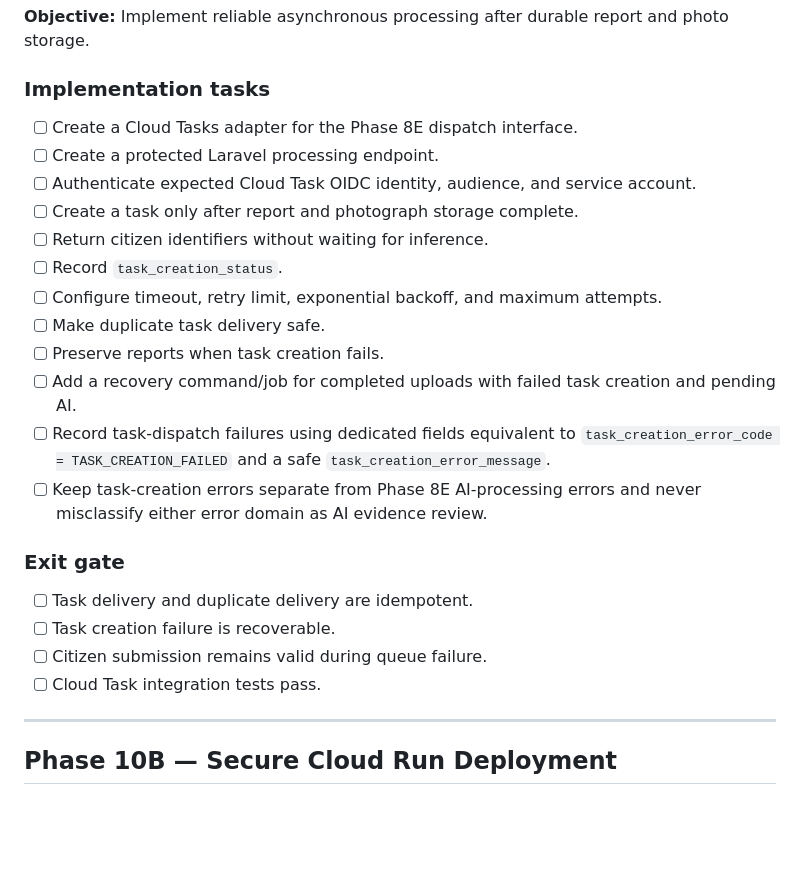
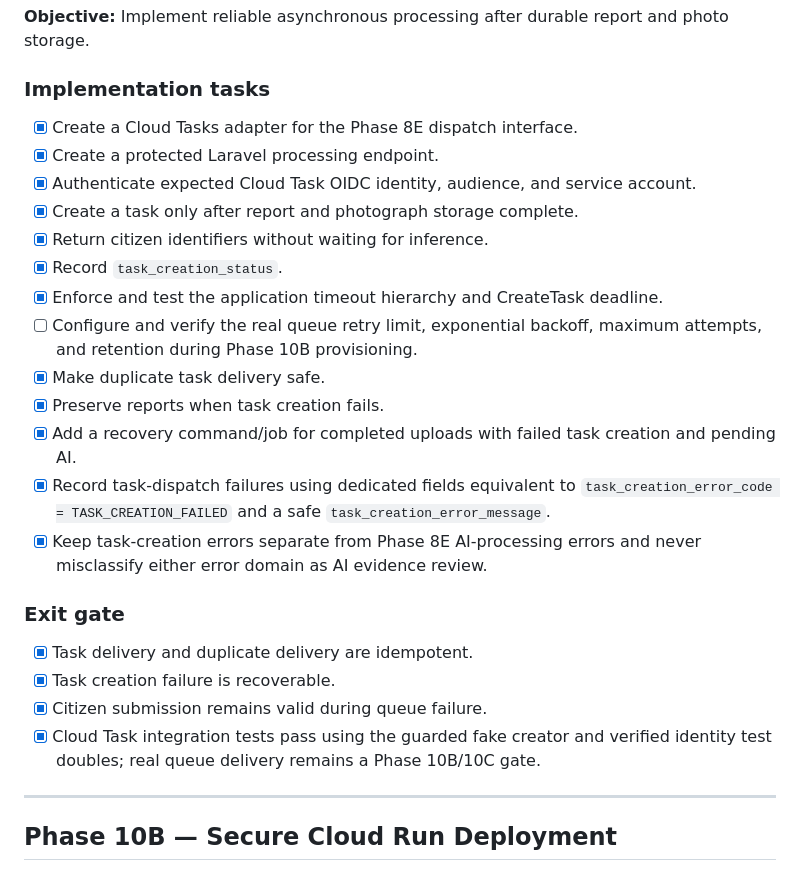
Before and after one commit to ellaedz/dilg-rc-system, a Markdown page: CIVICLEAR_IMPLEMENTATION_ROADMAP.md, the part around the change. Rendered like a GitHub page; blank space fills up the shorter version.

Commit message:
docs: record phase 10a verification and migration

```diff
--- a/CIVICLEAR_IMPLEMENTATION_ROADMAP.md
+++ b/CIVICLEAR_IMPLEMENTATION_ROADMAP.md
@@ -815,29 +815,32 @@ storage.
 
 ### Implementation tasks
 
-- [ ] Create a Cloud Tasks adapter for the Phase 8E dispatch interface.
-- [ ] Create a protected Laravel processing endpoint.
-- [ ] Authenticate expected Cloud Task OIDC identity, audience, and service account.
-- [ ] Create a task only after report and photograph storage complete.
-- [ ] Return citizen identifiers without waiting for inference.
-- [ ] Record `task_creation_status`.
-- [ ] Configure timeout, retry limit, exponential backoff, and maximum attempts.
-- [ ] Make duplicate task delivery safe.
-- [ ] Preserve reports when task creation fails.
-- [ ] Add a recovery command/job for completed uploads with failed task creation and
+- [x] Create a Cloud Tasks adapter for the Phase 8E dispatch interface.
+- [x] Create a protected Laravel processing endpoint.
+- [x] Authenticate expected Cloud Task OIDC identity, audience, and service account.
+- [x] Create a task only after report and photograph storage complete.
+- [x] Return citizen identifiers without waiting for inference.
+- [x] Record `task_creation_status`.
+- [x] Enforce and test the application timeout hierarchy and CreateTask deadline.
+- [ ] Configure and verify the real queue retry limit, exponential backoff, maximum
+      attempts, and retention during Phase 10B provisioning.
+- [x] Make duplicate task delivery safe.
+- [x] Preserve reports when task creation fails.
+- [x] Add a recovery command/job for completed uploads with failed task creation and
       pending AI.
-- [ ] Record task-dispatch failures using dedicated fields equivalent to
+- [x] Record task-dispatch failures using dedicated fields equivalent to
       `task_creation_error_code = TASK_CREATION_FAILED` and a safe
       `task_creation_error_message`.
-- [ ] Keep task-creation errors separate from Phase 8E AI-processing errors and never
+- [x] Keep task-creation errors separate from Phase 8E AI-processing errors and never
       misclassify either error domain as AI evidence review.
 
 ### Exit gate
 
-- [ ] Task delivery and duplicate delivery are idempotent.
-- [ ] Task creation failure is recoverable.
-- [ ] Citizen submission remains valid during queue failure.
-- [ ] Cloud Task integration tests pass.
+- [x] Task delivery and duplicate delivery are idempotent.
+- [x] Task creation failure is recoverable.
+- [x] Citizen submission remains valid during queue failure.
+- [x] Cloud Task integration tests pass using the guarded fake creator and verified
+      identity test doubles; real queue delivery remains a Phase 10B/10C gate.
 
 ---
 
```
Also changed, not shown: PHASE_10A_CLOUD_TASKS_AI_PROCESSING.md (+54 -0 lines).
